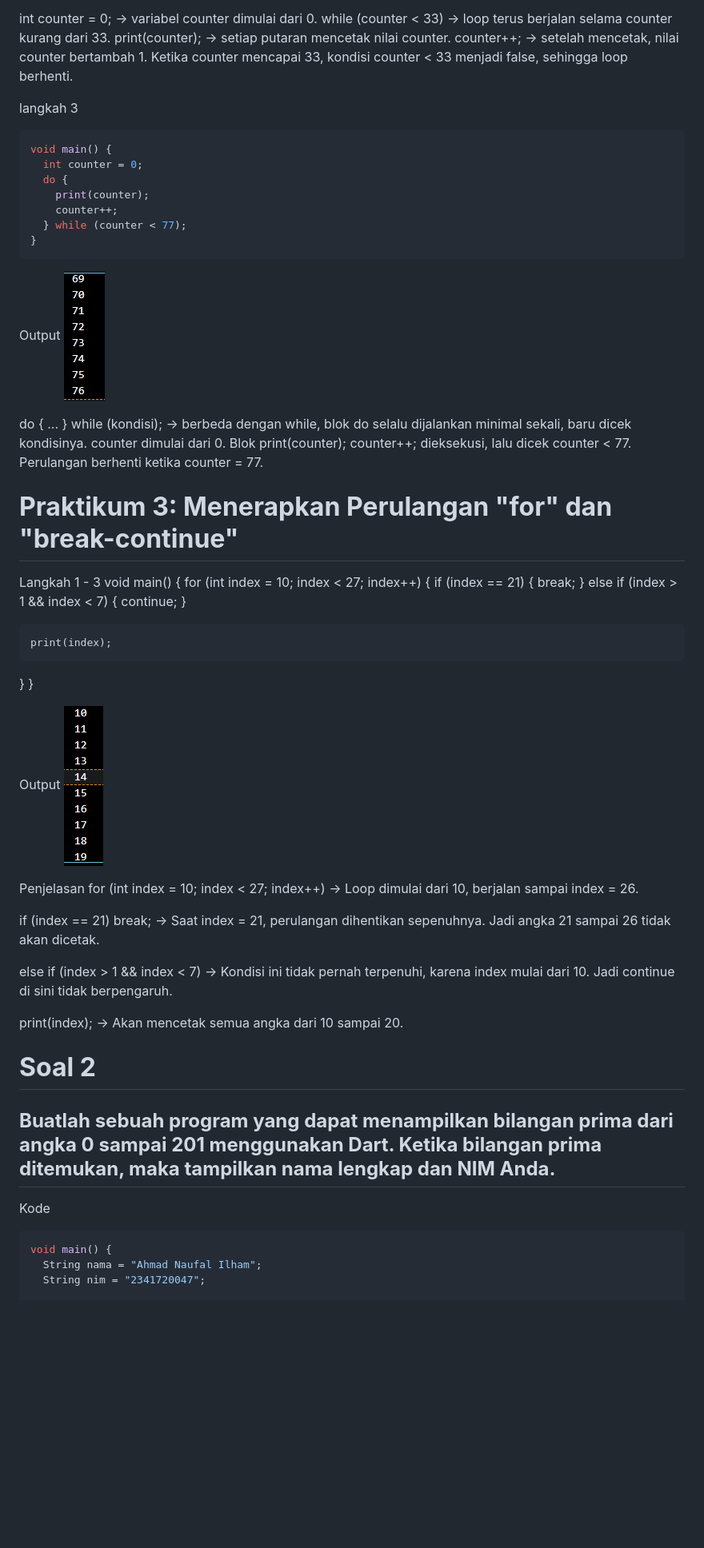
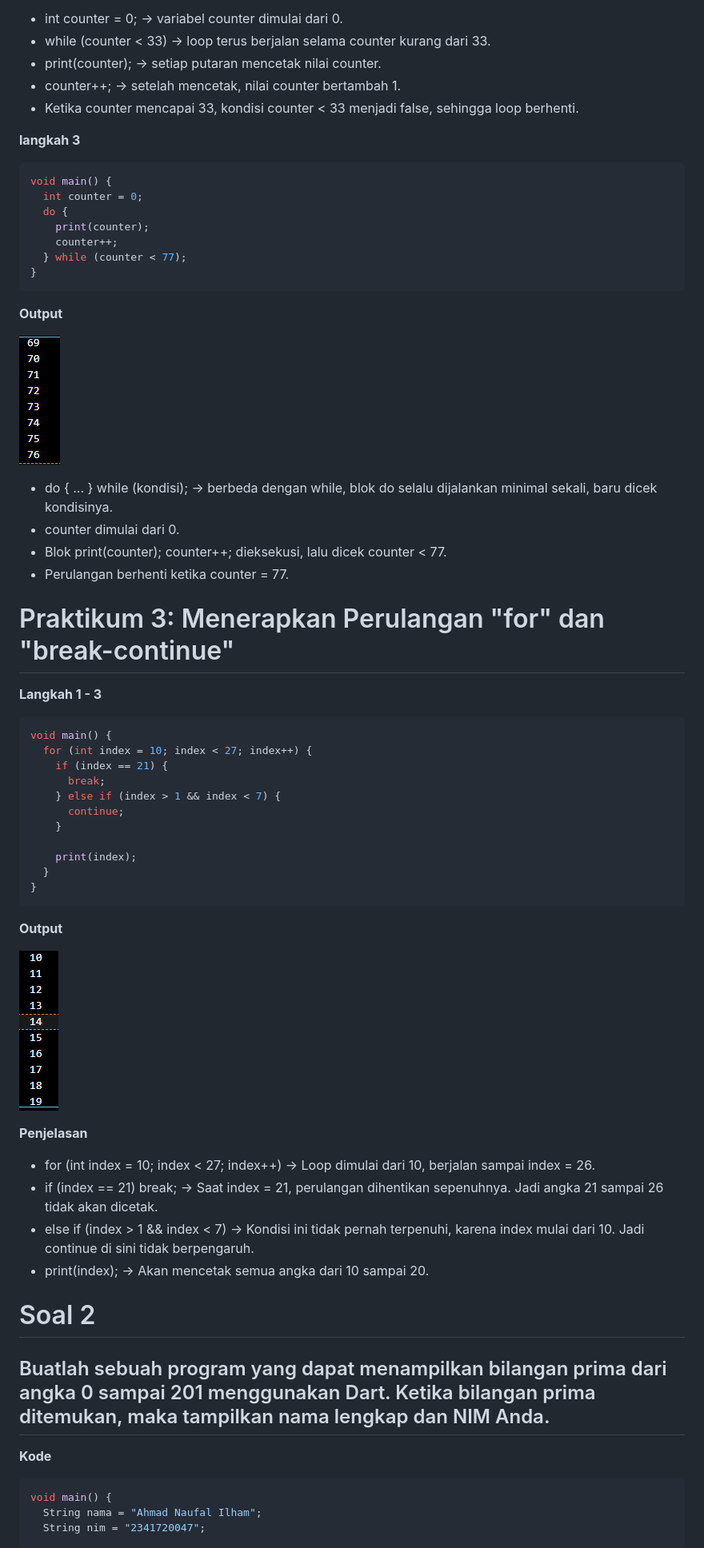
Before and after one commit to scarebats/Mobile-SMT-5, a Markdown page: Week 3/README.md, the part around the change printed below. Shown: that part at 80% size. GitHub-like rendering; blank space fills up the shorter version.

Commit message:
Merapikan Readme

````diff
--- a/Week 3/README.md
+++ b/Week 3/README.md
@@ -75,12 +75,13 @@ Langkah 2
 Silakan coba eksekusi (Run) kode pada langkah 1 tersebut. Apa yang terjadi? Jelaskan! Lalu perbaiki jika terjadi error.
 
-int counter = 0; → variabel counter dimulai dari 0.
-while (counter < 33) → loop terus berjalan selama counter kurang dari 33.
-print(counter); → setiap putaran mencetak nilai counter.
-counter++; → setelah mencetak, nilai counter bertambah 1.
-Ketika counter mencapai 33, kondisi counter < 33 menjadi false, sehingga loop berhenti.
+- int counter = 0; → variabel counter dimulai dari 0.
+- while (counter < 33) → loop terus berjalan selama counter kurang dari 33.
+- print(counter); → setiap putaran mencetak nilai counter.
+- counter++; → setelah mencetak, nilai counter bertambah 1.
+- Ketika counter mencapai 33, kondisi counter < 33 menjadi false, sehingga loop berhenti.
 
-langkah 3
+**langkah 3**
+
 ```dart
 void main() {
   int counter = 0;
@@ -91,16 +92,19 @@ void main() {
 }
 ```
 
-Output
+**Output**
+
 ![](img/image3.png)
 
-do { ... } while (kondisi); → berbeda dengan while, blok do selalu dijalankan minimal sekali, baru dicek kondisinya.
-counter dimulai dari 0.
-Blok print(counter); counter++; dieksekusi, lalu dicek counter < 77.
-Perulangan berhenti ketika counter = 77.
+- do { ... } while (kondisi); → berbeda dengan while, blok do selalu dijalankan minimal sekali, baru dicek kondisinya.
+- counter dimulai dari 0.
+- Blok print(counter); counter++; dieksekusi, lalu dicek counter < 77.
+- Perulangan berhenti ketika counter = 77.
 
-# **Praktikum 3: Menerapkan Perulangan "for" dan "break-continue"**
-Langkah 1 - 3
+# Praktikum 3: Menerapkan Perulangan "for" dan "break-continue"
+**Langkah 1 - 3**
+
+```dart
 void main() {
   for (int index = 10; index < 27; index++) {
     if (index == 21) {
@@ -112,29 +116,24 @@ void main() {
     print(index);
   }
 }
+```
 
-Output
+**Output**
+
 ![](img/image4.png)
 
-Penjelasan
-for (int index = 10; index < 27; index++)
-→ Loop dimulai dari 10, berjalan sampai index = 26.
+**Penjelasan**
 
-if (index == 21) break;
-→ Saat index = 21, perulangan dihentikan sepenuhnya.
-Jadi angka 21 sampai 26 tidak akan dicetak.
+- for (int index = 10; index < 27; index++) → Loop dimulai dari 10, berjalan sampai index = 26.
+- if (index == 21) break; → Saat index = 21, perulangan dihentikan sepenuhnya. Jadi angka 21 sampai 26 tidak akan dicetak.
+- else if (index > 1 && index < 7) → Kondisi ini tidak pernah terpenuhi, karena index mulai dari 10. Jadi continue di sini tidak berpengaruh.
+- print(index); → Akan mencetak semua angka dari 10 sampai 20.
 
-else if (index > 1 && index < 7)
-→ Kondisi ini tidak pernah terpenuhi, karena index mulai dari 10.
-Jadi continue di sini tidak berpengaruh.
+# Soal 2
+## Buatlah sebuah program yang dapat menampilkan bilangan prima dari angka 0 sampai 201 menggunakan Dart. Ketika bilangan prima ditemukan, maka tampilkan nama lengkap dan NIM Anda.
 
-print(index);
-→ Akan mencetak semua angka dari 10 sampai 20.
+**Kode**
 
-# **Soal 2**
-## **Buatlah sebuah program yang dapat menampilkan bilangan prima dari angka 0 sampai 201 menggunakan Dart. Ketika bilangan prima ditemukan, maka tampilkan nama lengkap dan NIM Anda.**
-
-Kode
 ```dart
 void main() {
   String nama = "Ahmad Naufal Ilham";
````
Also changed, not shown: other parts of Week 3/README.md (+28 -27 lines).
